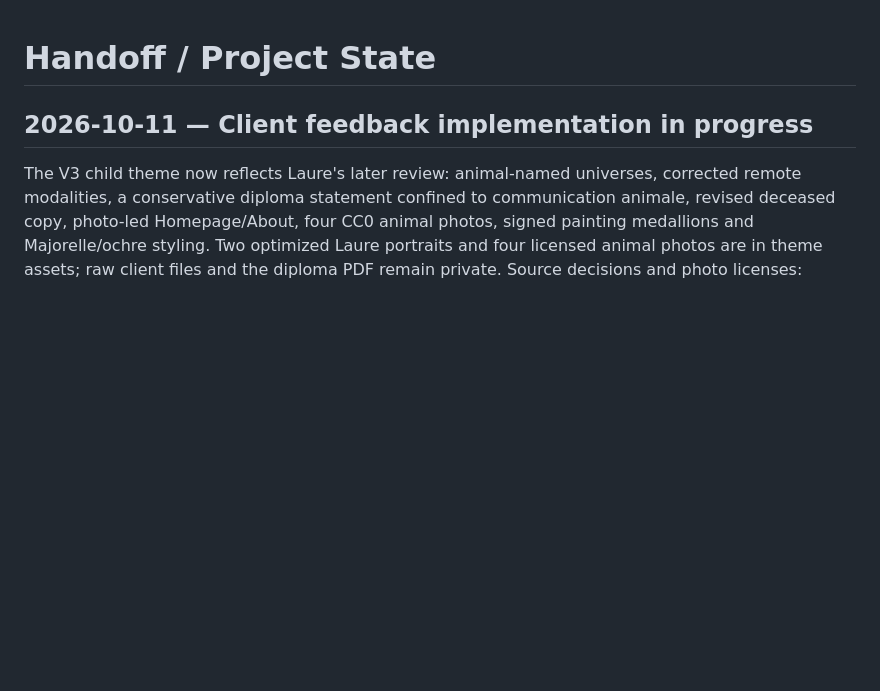
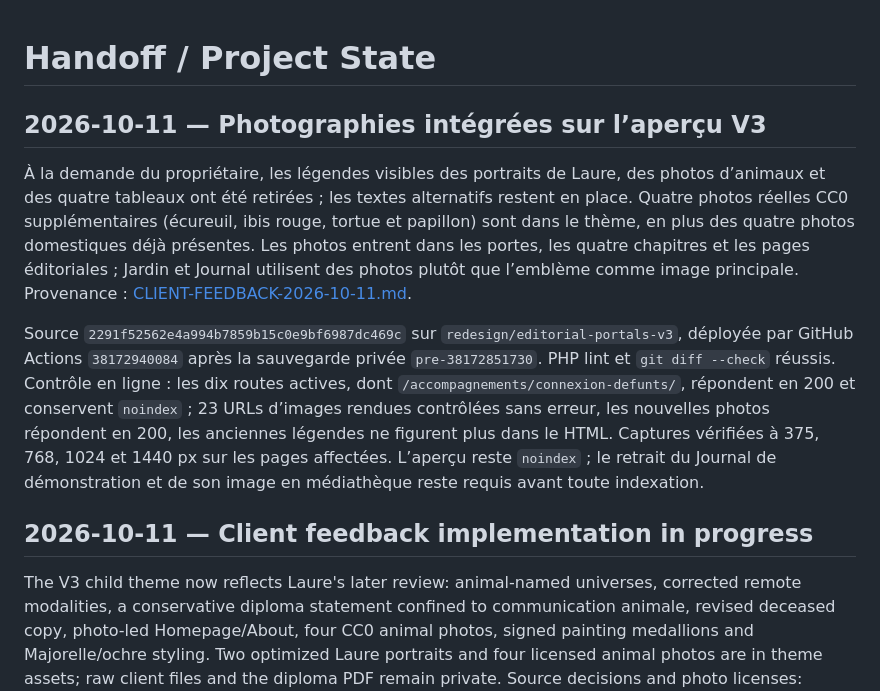
Before and after one commit to jsardin91/Lemoulindelaure, a Markdown page: docs/HANDOFF.md, the part around the change. Rendered like a GitHub page; blank space fills up the shorter version.

Commit message:
Document V3 photo deployment and review

```diff
--- a/docs/HANDOFF.md
+++ b/docs/HANDOFF.md
@@ -1,4 +1,10 @@
 # Handoff / Project State
+
+## 2026-10-11 — Photographies intégrées sur l’aperçu V3
+
+À la demande du propriétaire, les légendes visibles des portraits de Laure, des photos d’animaux et des quatre tableaux ont été retirées ; les textes alternatifs restent en place. Quatre photos réelles CC0 supplémentaires (écureuil, ibis rouge, tortue et papillon) sont dans le thème, en plus des quatre photos domestiques déjà présentes. Les photos entrent dans les portes, les quatre chapitres et les pages éditoriales ; Jardin et Journal utilisent des photos plutôt que l’emblème comme image principale. Provenance : [CLIENT-FEEDBACK-2026-10-11.md](CLIENT-FEEDBACK-2026-10-11.md).
+
+Source `2291f52562e4a994b7859b15c0e9bf6987dc469c` sur `redesign/editorial-portals-v3`, déployée par GitHub Actions `38172940084` après la sauvegarde privée `pre-38172851730`. PHP lint et `git diff --check` réussis. Contrôle en ligne : les dix routes actives, dont `/accompagnements/connexion-defunts/`, répondent en 200 et conservent `noindex` ; 23 URLs d’images rendues contrôlées sans erreur, les nouvelles photos répondent en 200, les anciennes légendes ne figurent plus dans le HTML. Captures vérifiées à 375, 768, 1024 et 1440 px sur les pages affectées. L’aperçu reste `noindex` ; le retrait du Journal de démonstration et de son image en médiathèque reste requis avant toute indexation.
 
 ## 2026-10-11 — Client feedback implementation in progress
 
```
Also changed, not shown: docs/CLIENT-FEEDBACK-2026-10-11.md (+2 -0 lines).
